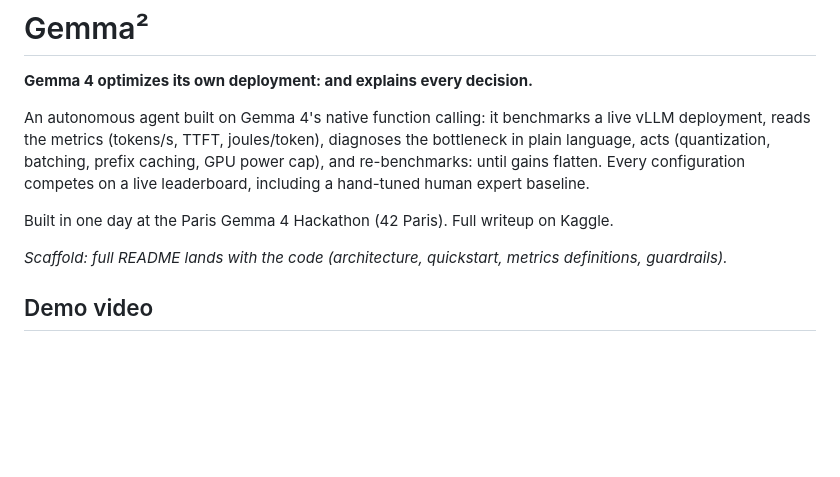
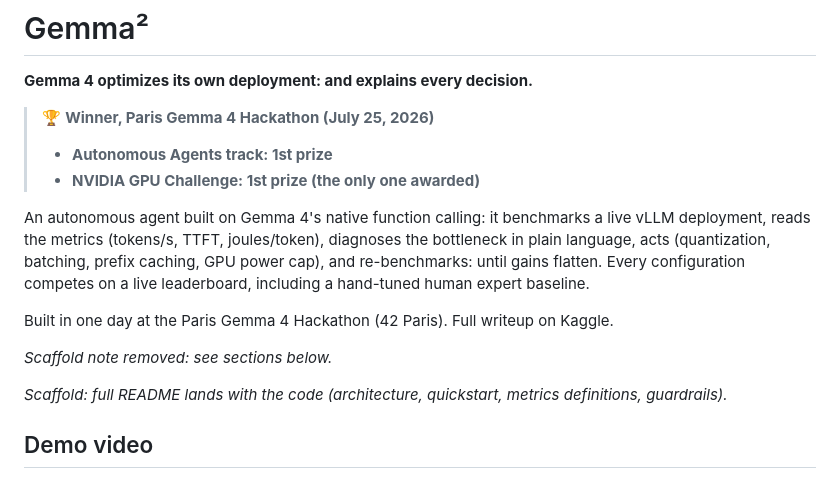
Before and after one commit to wilfred-dore/gemma-autopilot, a Markdown page: README.md, the part around the change. GitHub-like rendering; blank space fills up the shorter version.

Commit message:
docs: hackathon results banner (Autonomous Agents track + NVIDIA GPU Challenge, 1st prizes)

```diff
--- a/README.md
+++ b/README.md
@@ -2,9 +2,15 @@
 
 **Gemma 4 optimizes its own deployment: and explains every decision.**
 
+> 🏆 **Winner, Paris Gemma 4 Hackathon (July 25, 2026)**
+> - **Autonomous Agents track: 1st prize**
+> - **NVIDIA GPU Challenge: 1st prize (the only one awarded)**
+
 An autonomous agent built on Gemma 4's native function calling: it benchmarks a live vLLM deployment, reads the metrics (tokens/s, TTFT, joules/token), diagnoses the bottleneck in plain language, acts (quantization, batching, prefix caching, GPU power cap), and re-benchmarks: until gains flatten. Every configuration competes on a live leaderboard, including a hand-tuned human expert baseline.
 
 Built in one day at the Paris Gemma 4 Hackathon (42 Paris). Full writeup on Kaggle.
+
+*Scaffold note removed: see sections below.*
 
 *Scaffold: full README lands with the code (architecture, quickstart, metrics definitions, guardrails).*
 
```
